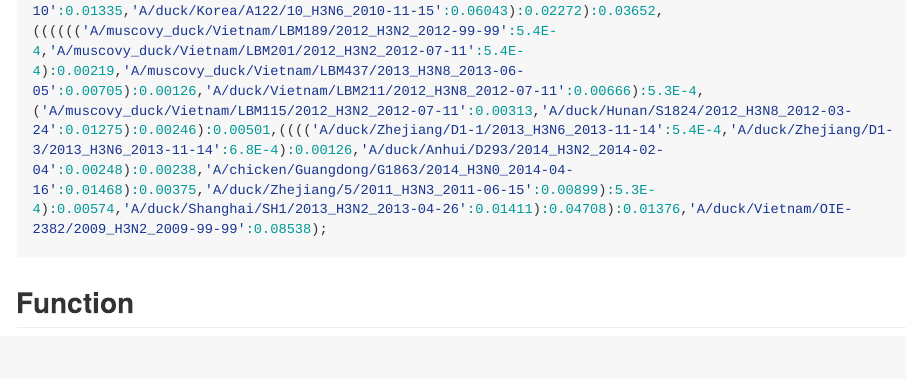
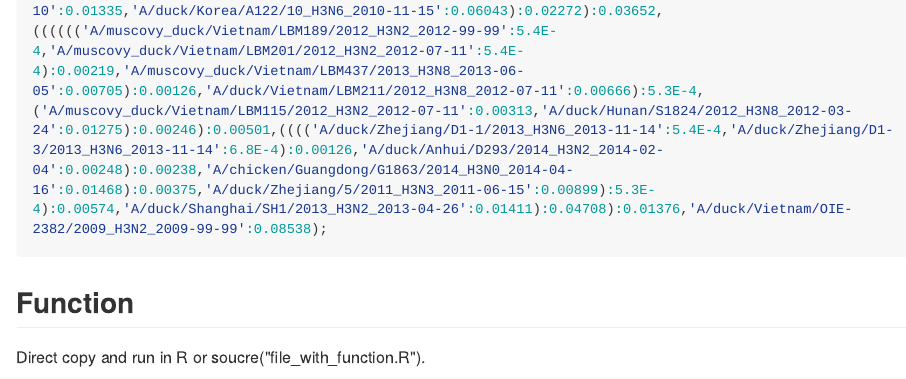
Before and after one commit to yaotli/Phylo_Flu, an R Markdown document (findtaxa/README.Rmd): the page in a window 1100 px wide, from 1540 px down. The pictures show the output file findtaxa/README.md that the author committed with the source, drawn offline in the style of GitHub; long lines of code are wrapped.

Commit message:
add note

````diff
--- a/findtaxa/README.Rmd
+++ b/findtaxa/README.Rmd
@@ -27,6 +27,7 @@ A `Newick` format tree with tip names generally with host and subtype informatio
 
 ## Function
 
+Direct copy and run in R or soucre("file_with_function.R").
 
 ```{r}
 
````
Also changed, not shown: findtaxa/README.md, findtaxa/README.Rmd (2 more changed lines).
